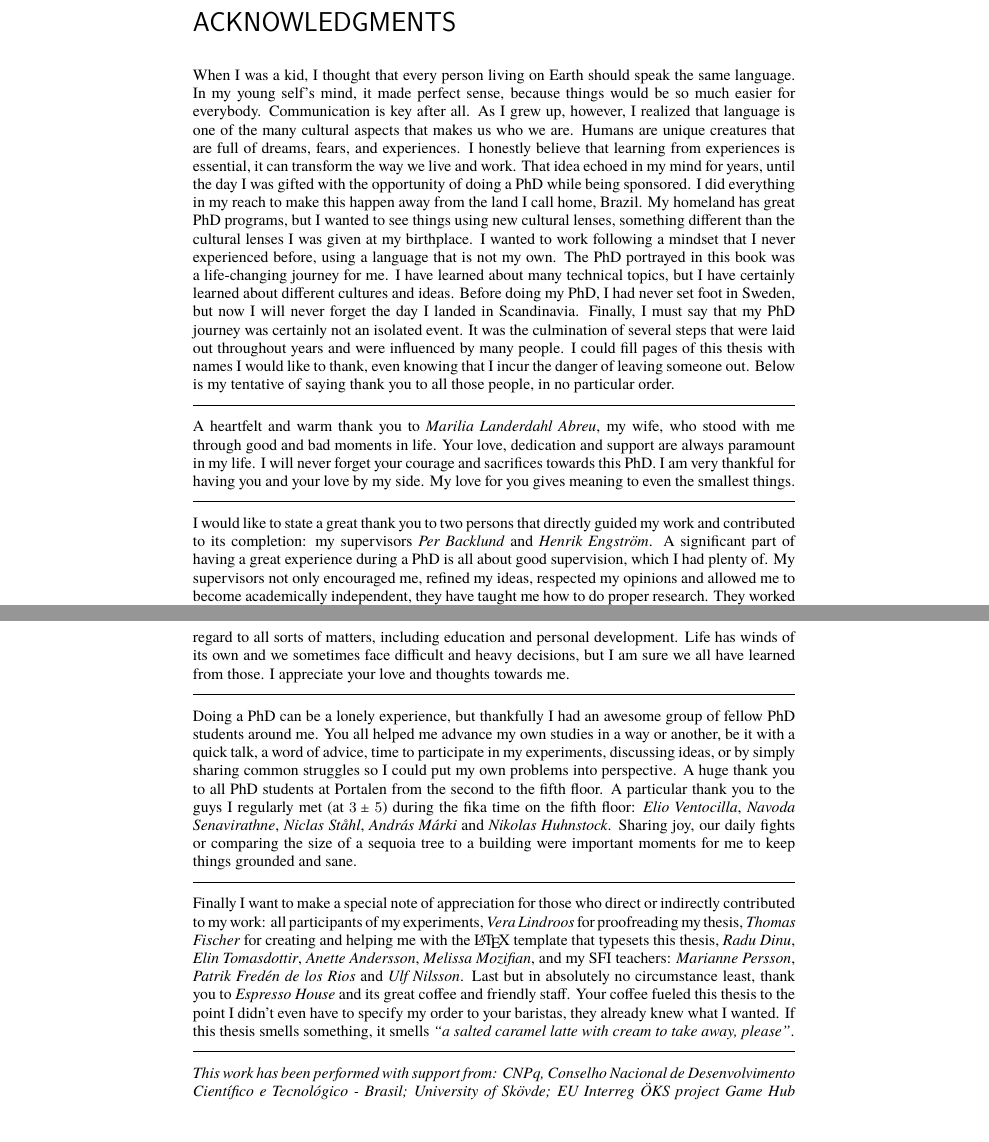
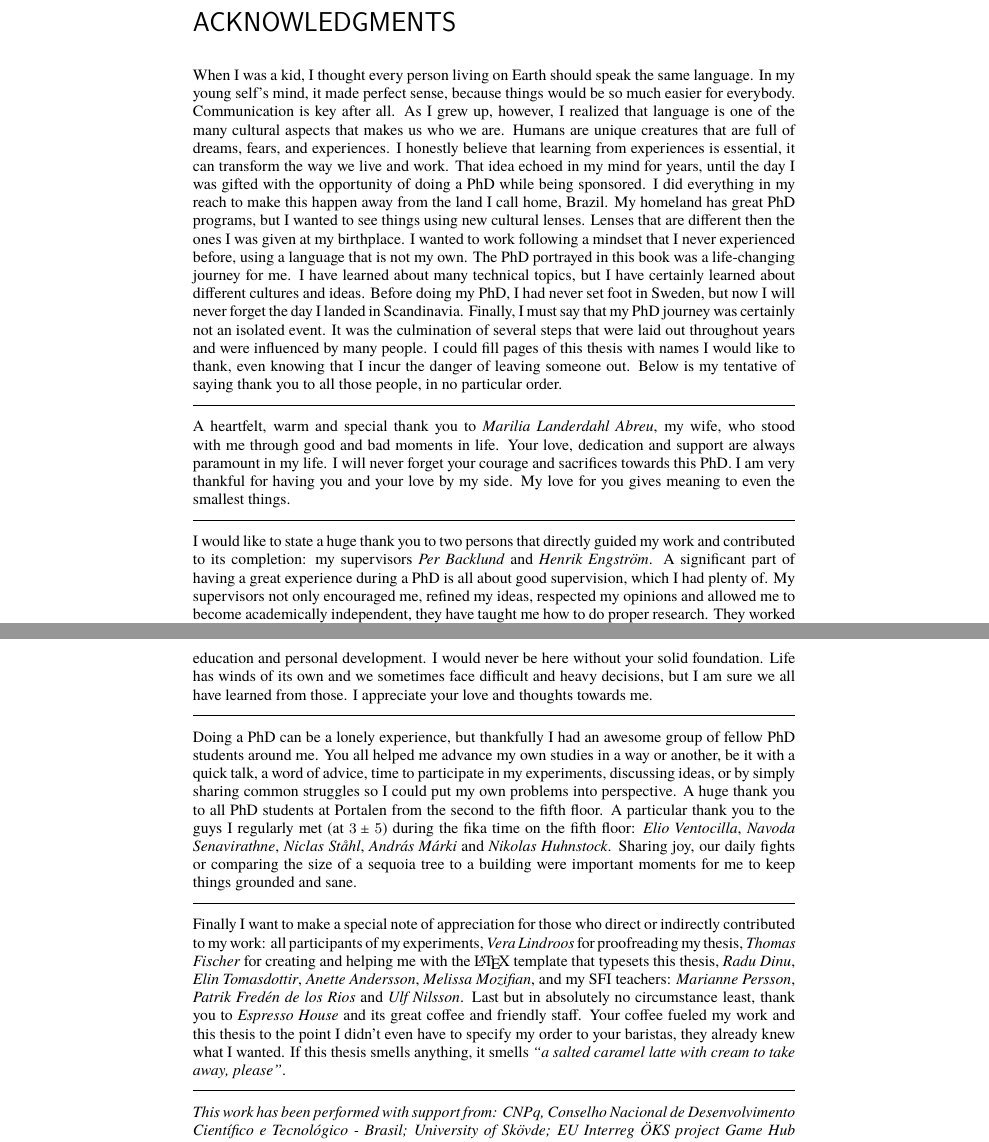
Before and after one commit to Dovyski/phd-thesis, a LaTeX thesis (fernando-bevilacqua-thesis.tex, which reads Content/texts/acknowledgements.tex): two parts of pages 13 and 15 of 261, joined at a grey line, cut so that both start at the same text. Compiled offline with XeLaTeX; a missing font is replaced by an installed copy or a similar font.

Commit message:
Tweak acknowledgment text (will it ever be good?)

```diff
--- a/Content/texts/acknowledgements.tex
+++ b/Content/texts/acknowledgements.tex
@@ -1,14 +1,14 @@
 \chapter*{Acknowledgments}
 
-When I was a kid, I thought that every person living on Earth should speak the same language. In my young self's mind, it made perfect sense, because things would be so much easier for everybody. Communication is key after all. As I grew up, however, I realized that language is one of the many cultural aspects that makes us who we are. Humans are unique creatures that are full of dreams, fears, and experiences. I honestly believe that learning from experiences is essential, it can transform the way we live and work. That idea echoed in my mind for years, until the day I was gifted with the opportunity of doing a PhD while being sponsored. I did everything in my reach to make this happen away from the land I call home, Brazil. My homeland has great PhD programs, but I wanted to see things using new cultural lenses, something different than the cultural lenses I was given at my birthplace. I wanted to work following a mindset that I never experienced before, using a language that is not my own. The PhD portrayed in this book was a life-changing journey for me. I have learned about many technical topics, but I have certainly learned about different cultures and ideas. Before doing my PhD, I had never set foot in Sweden, but now I will never forget the day I landed in Scandinavia. Finally, I must say that my PhD journey was certainly not an isolated event. It was the culmination of several steps that were laid out throughout years and were influenced by many people. I could fill pages of this thesis with names I would like to thank, even knowing that I incur the danger of leaving someone out. Below is my tentative of saying thank you to all those people, in no particular order.
+When I was a kid, I thought every person living on Earth should speak the same language. In my young self's mind, it made perfect sense, because things would be so much easier for everybody. Communication is key after all. As I grew up, however, I realized that language is one of the many cultural aspects that makes us who we are. Humans are unique creatures that are full of dreams, fears, and experiences. I honestly believe that learning from experiences is essential, it can transform the way we live and work. That idea echoed in my mind for years, until the day I was gifted with the opportunity of doing a PhD while being sponsored. I did everything in my reach to make this happen away from the land I call home, Brazil. My homeland has great PhD programs, but I wanted to see things using new cultural lenses. Lenses that are different then the ones I was given at my birthplace. I wanted to work following a mindset that I never experienced before, using a language that is not my own. The PhD portrayed in this book was a life-changing journey for me. I have learned about many technical topics, but I have certainly learned about different cultures and ideas. Before doing my PhD, I had never set foot in Sweden, but now I will never forget the day I landed in Scandinavia. Finally, I must say that my PhD journey was certainly not an isolated event. It was the culmination of several steps that were laid out throughout years and were influenced by many people. I could fill pages of this thesis with names I would like to thank, even knowing that I incur the danger of leaving someone out. Below is my tentative of saying thank you to all those people, in no particular order.
 
 \vspace{7pt}\hrule\vspace{5pt}
 
-A heartfelt and warm thank you to \textit{Marilia Landerdahl Abreu}, my wife, who stood with me through good and bad moments in life. Your love, dedication and support are always paramount in my life. I will never forget your courage and sacrifices towards this PhD. I am very thankful for having you and your love by my side. My love for you gives meaning to even the smallest things.
+A heartfelt, warm and special thank you to \textit{Marilia Landerdahl Abreu}, my wife, who stood with me through good and bad moments in life. Your love, dedication and support are always paramount in my life. I will never forget your courage and sacrifices towards this PhD. I am very thankful for having you and your love by my side. My love for you gives meaning to even the smallest things.
 
 \vspace{7pt}\hrule\vspace{5pt}
 
-I would like to state a great thank you to two persons that directly guided my work and contributed to its completion: my supervisors \textit{Per Backlund} and \textit{Henrik Engstr{\"o}m}. A significant part of having a great experience during a PhD is all about good supervision, which I had plenty of. My supervisors not only encouraged me, refined my ideas, respected my opinions and allowed me to become academically independent, they have taught me how to do proper research. They worked beyond the duties of supervision to ensure I had a great staying in Sweden, showing me places to visit, things to do and try. I also need to mention how well they helped me deal with many situations outside my PhD that impacted my work somehow, including my doubts and anxieties.
+I would like to state a huge thank you to two persons that directly guided my work and contributed to its completion: my supervisors \textit{Per Backlund} and \textit{Henrik Engstr{\"o}m}. A significant part of having a great experience during a PhD is all about good supervision, which I had plenty of. My supervisors not only encouraged me, refined my ideas, respected my opinions and allowed me to become academically independent, they have taught me how to do proper research. They worked beyond the duties of supervision to ensure I had a great staying in Sweden, showing me places to visit, things to do and try. I also need to mention how well they helped me deal with many situations outside my PhD that impacted my work somehow, including my doubts and anxieties.
 
 \vspace{7pt}\hrule\vspace{5pt}
 
@@ -28,7 +28,7 @@ I want to acknowledge and thank the members of my defense committee who invested
 
 \vspace{7pt}\hrule\vspace{5pt}
 
-Thank you to \textit{Antonieta Maria Bevilacqua}, \textit{Delcio Jose Bevilacqua}, and \textit{Gabriele Bevilacqua}, my mother, father, and sister. You always surrounded me with love and were there for me in regard to all sorts of matters, including education and personal development. Life has winds of its own and we sometimes face difficult and heavy decisions, but I am sure we all have learned from those. I appreciate your love and thoughts towards me.
+Thank you to \textit{Antonieta}, \textit{Delcio}, and \textit{Gabriele Bevilacqua}, my mother, father, and sister. You always surrounded me with love and were there for me in regard to all sorts of matters, including education and personal development. I would never be here without your solid foundation. Life has winds of its own and we sometimes face difficult and heavy decisions, but I am sure we all have learned from those. I appreciate your love and thoughts towards me.
 
 \vspace{7pt}\hrule\vspace{5pt}
 
@@ -36,7 +36,7 @@ Doing a PhD can be a lonely experience, but thankfully I had an awesome group of
 
 \vspace{7pt}\hrule\vspace{5pt}
 
-Finally I want to make a special note of appreciation for those who direct or indirectly contributed to my work: all participants of my experiments, \textit{Vera Lindroos} for proofreading my thesis, \textit{Thomas Fischer} for creating and helping me with the {\LaTeX} template that typesets this thesis, \textit{Radu Dinu}, \textit{Elin Tomasdottir}, \textit{Anette Andersson}, \textit{Melissa Mozifian}, and my SFI teachers: \textit{Marianne Persson}, \textit{Patrik Fred{\'e}n de los Rios} and \textit{Ulf Nilsson}. Last but in absolutely no circumstance least, thank you to \textit{Espresso House} and its great coffee and friendly staff. Your coffee fueled this thesis to the point I didn't even have to specify my order to your baristas, they already knew what I wanted. If this thesis smells something, it smells \textit{``a salted caramel latte with cream to take away, please"}.
+Finally I want to make a special note of appreciation for those who direct or indirectly contributed to my work: all participants of my experiments, \textit{Vera Lindroos} for proofreading my thesis, \textit{Thomas Fischer} for creating and helping me with the {\LaTeX} template that typesets this thesis, \textit{Radu Dinu}, \textit{Elin Tomasdottir}, \textit{Anette Andersson}, \textit{Melissa Mozifian}, and my SFI teachers: \textit{Marianne Persson}, \textit{Patrik Fred{\'e}n de los Rios} and \textit{Ulf Nilsson}. Last but in absolutely no circumstance least, thank you to \textit{Espresso House} and its great coffee and friendly staff. Your coffee fueled my work and this thesis to the point I didn't even have to specify my order to your baristas, they already knew what I wanted. If this thesis smells anything, it smells \textit{``a salted caramel latte with cream to take away, please"}.
 
 \vspace{7pt}\hrule\vspace{5pt}
 
```
Also changed, not shown: Content/texts/acknowledgements.tex (4 more changed lines).
